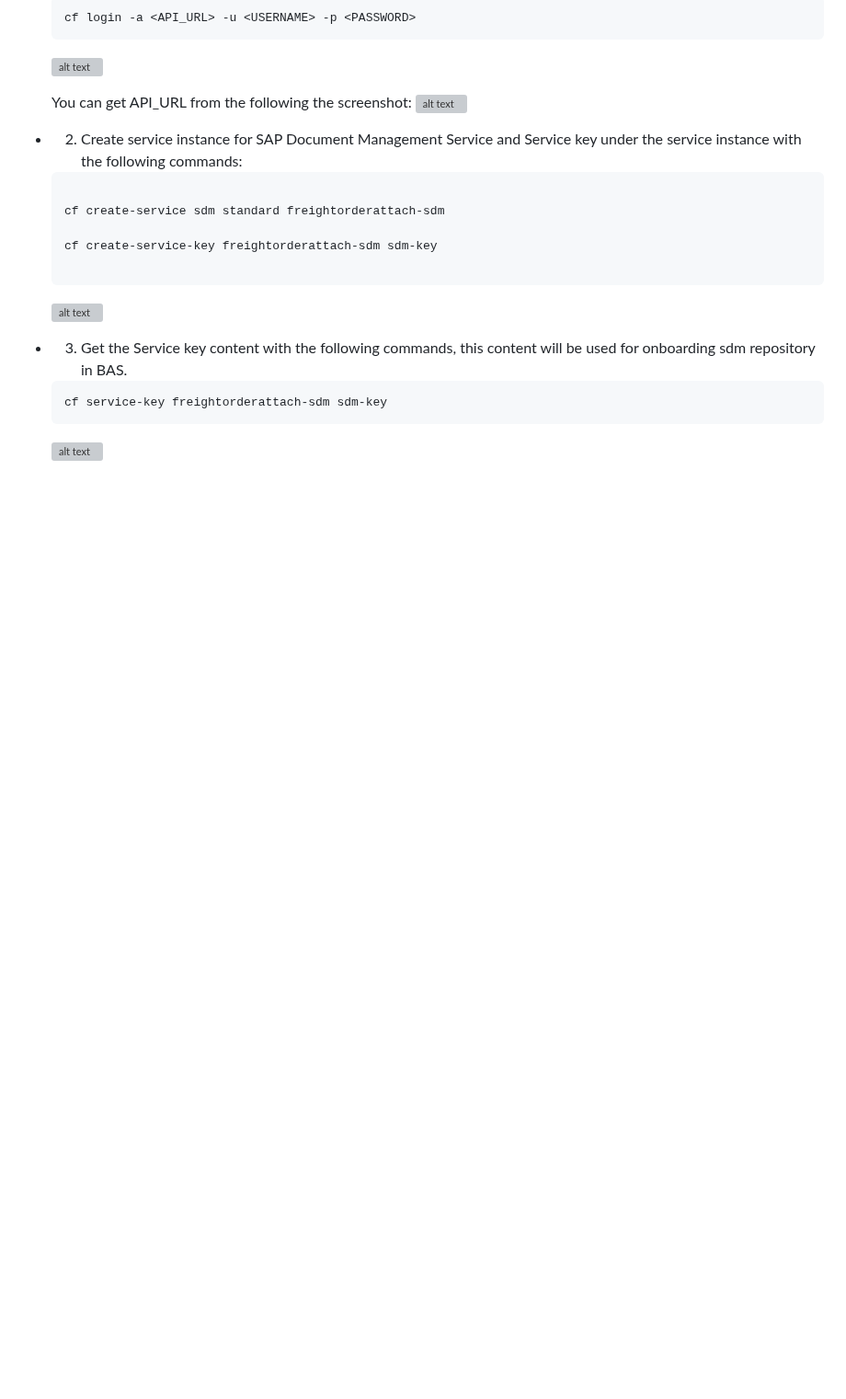
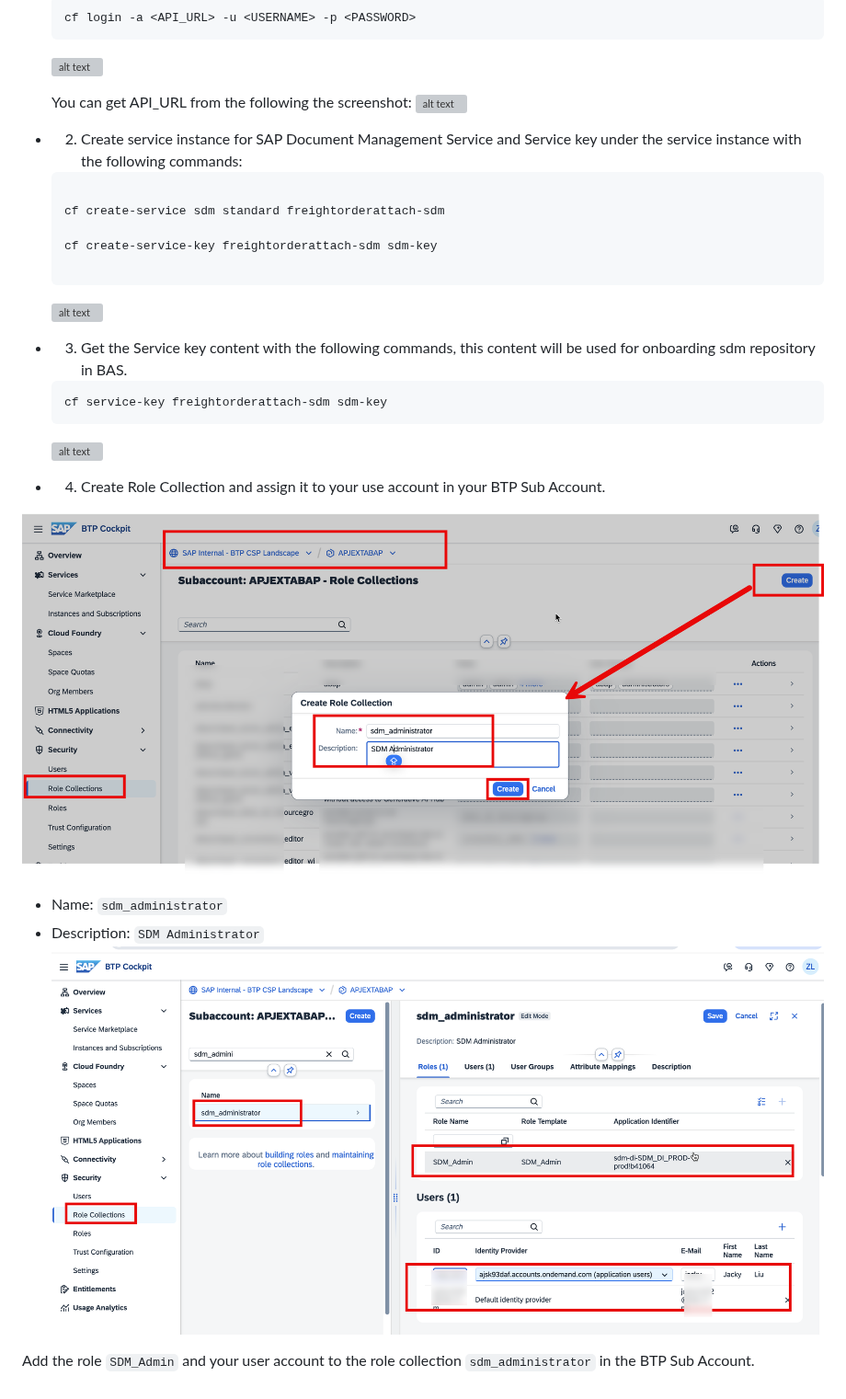
Before and after one commit to horsemanjackyliu/freightordernodejsexercise, a Markdown page: Exercise 3 Initial Setup SAP Document Management Service/readme.md, the part around the change. Shown at 92% size. Drawn GitHub-style; pictures changed too: Exercise 3 Initial Setup SAP Document Management Service/image-10.png (added), Exercise 3 Initial Setup SAP Document Management Service/image-9.png (added); blank space fills up the shorter version; grey boxes are pictures that could not be loaded.

Commit message:
update sdm configuration

````diff
--- a/Exercise 3 Initial Setup SAP Document Management Service/readme.md
+++ b/Exercise 3 Initial Setup SAP Document Management Service/readme.md
@@ -39,6 +39,16 @@ In this card, we will create service instance and service key for SAP Document M
   ```
 
   ![alt text](image-8.png)
+
+- 4.  Create Role Collection and assign it to your use account in your BTP Sub Account.
+
+![alt text](image-9.png)
+
+- Name: `sdm_administrator`
+- Description: `SDM Administrator`
+  ![alt text](image-10.png)
+
+Add the role `SDM_Admin` and your user account to the role collection `sdm_administrator` in the BTP Sub Account.
 
 <!--
 
````
